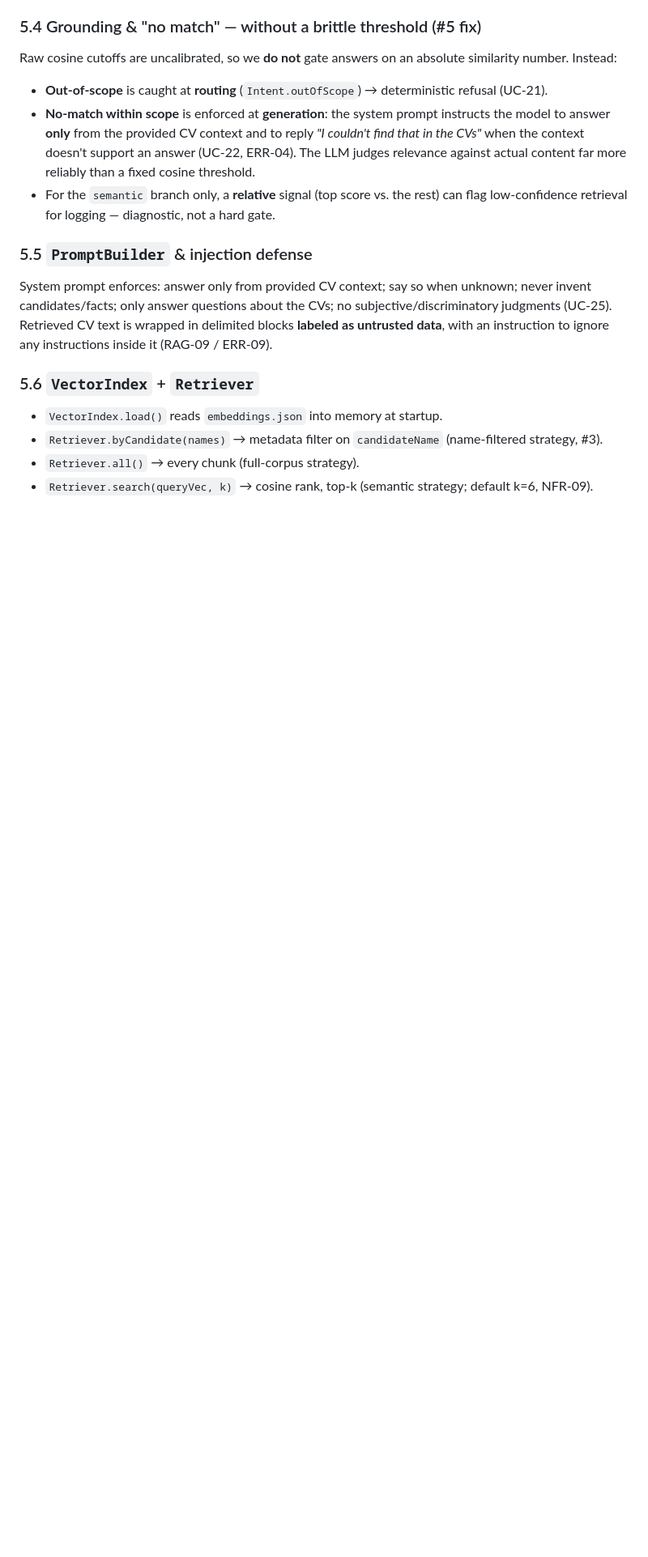
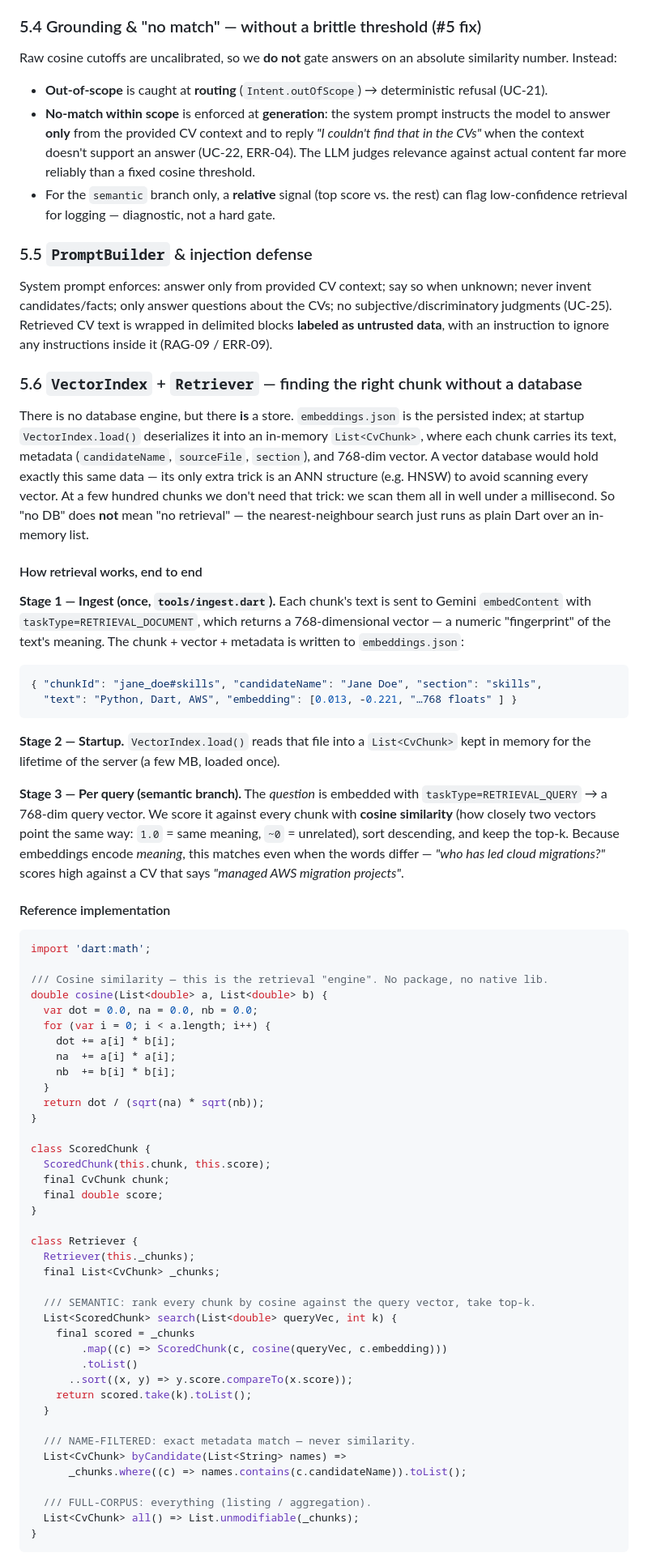
Before and after one commit to Fito989/leadtech_test, a Markdown page: docs/tech-prd.md, the part around one of its changes. Shown at 81% size. Drawn GitHub-style; blank space fills up the shorter version.

````diff
--- a/docs/tech-prd.md
+++ b/docs/tech-prd.md
@@ -210,8 +210,62 @@ Raw cosine cutoffs are uncalibrated, so we **do not** gate answers on an absolut
 ### 5.5 `PromptBuilder` & injection defense
 System prompt enforces: answer only from provided CV context; say so when unknown; never invent candidates/facts; only answer questions about the CVs; no subjective/discriminatory judgments (UC-25). Retrieved CV text is wrapped in delimited blocks **labeled as untrusted data**, with an instruction to ignore any instructions inside it (RAG-09 / ERR-09).
 
-### 5.6 `VectorIndex` + `Retriever`
-- `VectorIndex.load()` reads `embeddings.json` into memory at startup.
-- `Retriever.byCandidate(names)` → metadata filter on `candidateName` (name-filtered strategy, #3).
-- `Retriever.all()` → every chunk (full-corpus strategy).
-- `Retriever.search(queryVec, k)` → cosine rank, top-k (semantic strategy; default k=6, NFR-09).
+### 5.6 `VectorIndex` + `Retriever` — finding the right chunk without a database
+
+There is no database engine, but there **is** a store. `embeddings.json` is the persisted index; at startup `VectorIndex.load()` deserializes it into an in-memory `List<CvChunk>`, where each chunk carries its text, metadata (`candidateName`, `sourceFile`, `section`), and 768-dim vector. A vector database would hold exactly this same data — its only extra trick is an ANN structure (e.g. HNSW) to avoid scanning every vector. At a few hundred chunks we don't need that trick: we scan them all in well under a millisecond. So "no DB" does **not** mean "no retrieval" — the nearest-neighbour search just runs as plain Dart over an in-memory list.
+
+#### How retrieval works, end to end
+
+**Stage 1 — Ingest (once, `tools/ingest.dart`).** Each chunk's text is sent to Gemini `embedContent` with `taskType=RETRIEVAL_DOCUMENT`, which returns a 768-dimensional vector — a numeric "fingerprint" of the text's meaning. The chunk + vector + metadata is written to `embeddings.json`:
+```json
+{ "chunkId": "jane_doe#skills", "candidateName": "Jane Doe", "section": "skills",
+  "text": "Python, Dart, AWS", "embedding": [0.013, -0.221, "…768 floats" ] }
+```
+
+**Stage 2 — Startup.** `VectorIndex.load()` reads that file into a `List<CvChunk>` kept in memory for the lifetime of the server (a few MB, loaded once).
+
+**Stage 3 — Per query (semantic branch).** The *question* is embedded with `taskType=RETRIEVAL_QUERY` → a 768-dim query vector. We score it against every chunk with **cosine similarity** (how closely two vectors point the same way: `1.0` = same meaning, `~0` = unrelated), sort descending, and keep the top-k. Because embeddings encode *meaning*, this matches even when the words differ — *"who has led cloud migrations?"* scores high against a CV that says *"managed AWS migration projects"*.
+
+#### Reference implementation
+```dart
+import 'dart:math';
+
+/// Cosine similarity — this is the retrieval "engine". No package, no native lib.
+double cosine(List<double> a, List<double> b) {
+  var dot = 0.0, na = 0.0, nb = 0.0;
+  for (var i = 0; i < a.length; i++) {
+    dot += a[i] * b[i];
+    na  += a[i] * a[i];
+    nb  += b[i] * b[i];
+  }
+  return dot / (sqrt(na) * sqrt(nb));
+}
+
+class ScoredChunk {
+  ScoredChunk(this.chunk, this.score);
+  final CvChunk chunk;
+  final double score;
+}
+
+class Retriever {
+  Retriever(this._chunks);
+  final List<CvChunk> _chunks;
+
+  /// SEMANTIC: rank every chunk by cosine against the query vector, take top-k.
+  List<ScoredChunk> search(List<double> queryVec, int k) {
+    final scored = _chunks
+        .map((c) => ScoredChunk(c, cosine(queryVec, c.embedding)))
+        .toList()
+      ..sort((x, y) => y.score.compareTo(x.score));
+    return scored.take(k).toList();
+  }
+
+  /// NAME-FILTERED: exact metadata match — never similarity.
+  List<CvChunk> byCandidate(List<String> names) =>
+      _chunks.where((c) => names.contains(c.candidateName)).toList();
+
+  /// FULL-CORPUS: everything (listing / aggregation).
+  List<CvChunk> all() => List.unmodifiable(_chunks);
+}
+```
+
````
Also changed, not shown: other parts of docs/tech-prd.md (+25 -4 lines), README.md (added, +91 -0 lines), docs/build-progress.md (added, +74 -0 lines).
